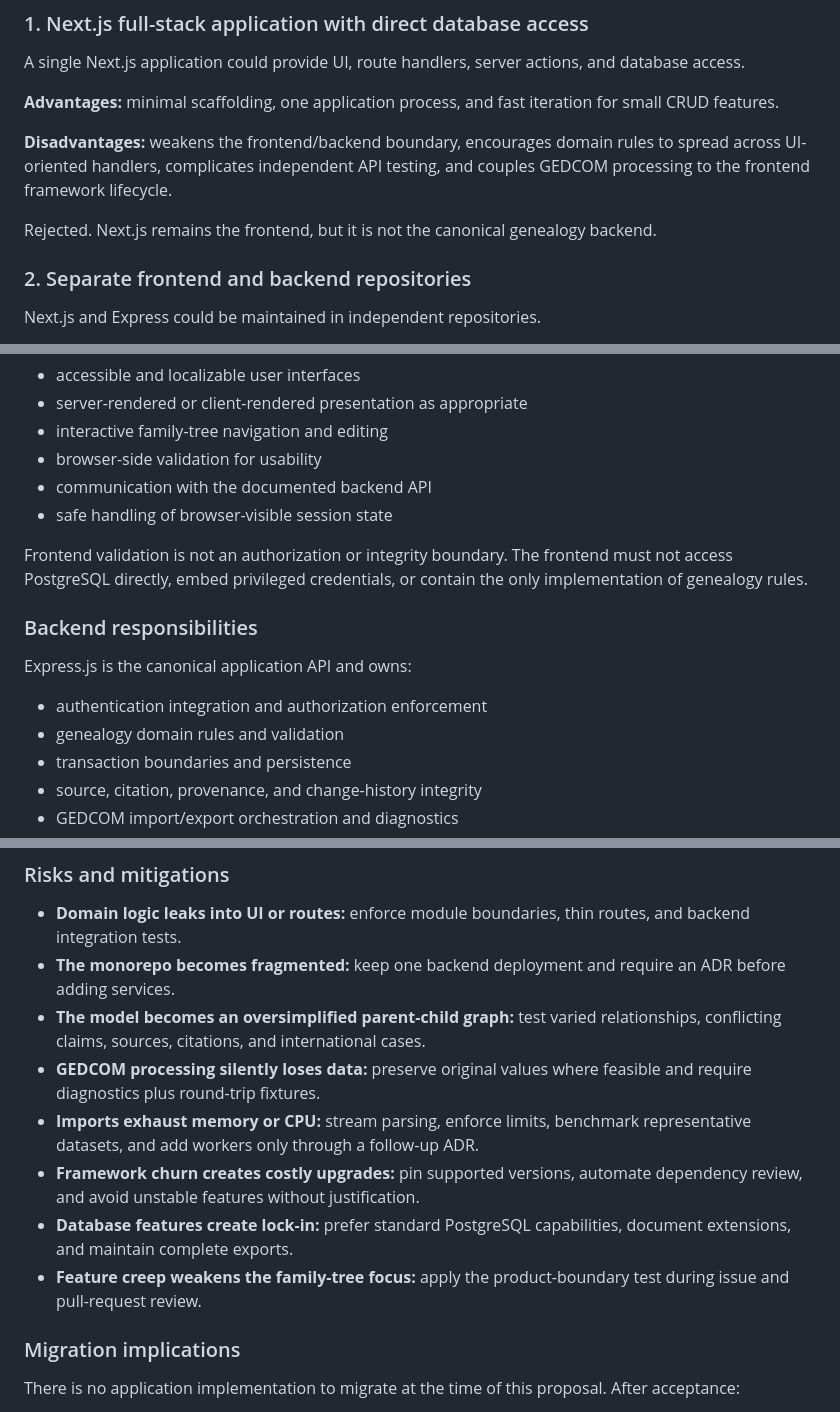
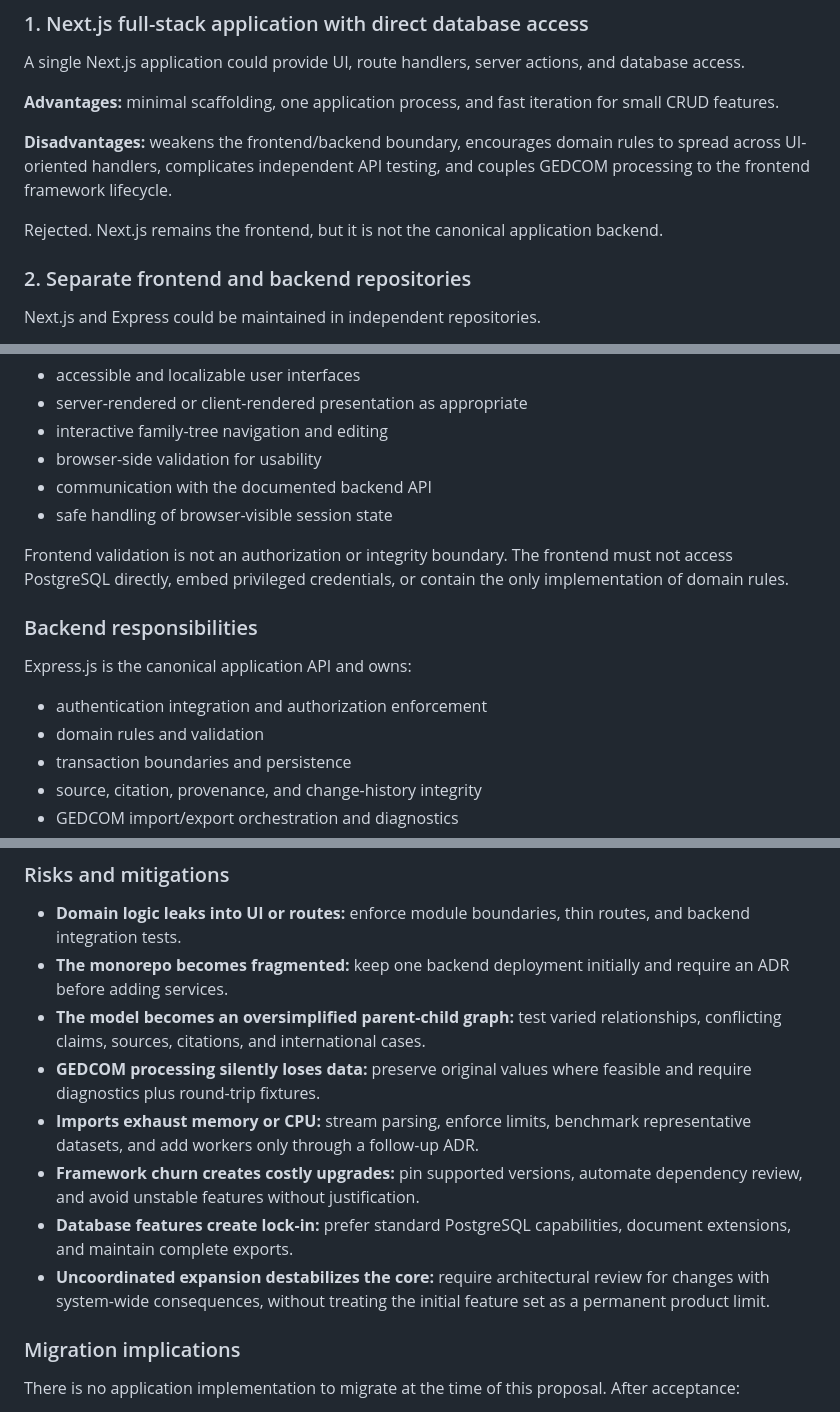
Before and after one commit to rumpun-app/rumpun-community, a Markdown page: docs/adr/0002-initial-application-architecture-and-technology-stack.md, 3 parts joined by grey strips. Rendered like a GitHub page.

```diff
--- a/docs/adr/0002-initial-application-architecture-and-technology-stack.md
+++ b/docs/adr/0002-initial-application-architecture-and-technology-stack.md
@@ -67,7 +57,7 @@ A single Next.js application could provide UI, route handlers, server actions, a
 
 **Disadvantages:** weakens the frontend/backend boundary, encourages domain rules to spread across UI-oriented handlers, complicates independent API testing, and couples GEDCOM processing to the frontend framework lifecycle.
 
-Rejected. Next.js remains the frontend, but it is not the canonical genealogy backend.
+Rejected. Next.js remains the frontend, but it is not the canonical application backend.
 
 ### 2. Separate frontend and backend repositories
 
@@ -148,14 +138,14 @@ Next.js owns:
 - communication with the documented backend API
 - safe handling of browser-visible session state
 
-Frontend validation is not an authorization or integrity boundary. The frontend must not access PostgreSQL directly, embed privileged credentials, or contain the only implementation of genealogy rules.
+Frontend validation is not an authorization or integrity boundary. The frontend must not access PostgreSQL directly, embed privileged credentials, or contain the only implementation of domain rules.
 
 ### Backend responsibilities
 
 Express.js is the canonical application API and owns:
 
 - authentication integration and authorization enforcement
-- genealogy domain rules and validation
+- domain rules and validation
 - transaction boundaries and persistence
 - source, citation, provenance, and change-history integrity
 - GEDCOM import/export orchestration and diagnostics
@@ -299,13 +297,13 @@ Performance tests must cover representative traversal and GEDCOM datasets before
 ### Risks and mitigations
 
 - **Domain logic leaks into UI or routes:** enforce module boundaries, thin routes, and backend integration tests.
-- **The monorepo becomes fragmented:** keep one backend deployment and require an ADR before adding services.
+- **The monorepo becomes fragmented:** keep one backend deployment initially and require an ADR before adding services.
 - **The model becomes an oversimplified parent-child graph:** test varied relationships, conflicting claims, sources, citations, and international cases.
 - **GEDCOM processing silently loses data:** preserve original values where feasible and require diagnostics plus round-trip fixtures.
 - **Imports exhaust memory or CPU:** stream parsing, enforce limits, benchmark representative datasets, and add workers only through a follow-up ADR.
 - **Framework churn creates costly upgrades:** pin supported versions, automate dependency review, and avoid unstable features without justification.
 - **Database features create lock-in:** prefer standard PostgreSQL capabilities, document extensions, and maintain complete exports.
-- **Feature creep weakens the family-tree focus:** apply the product-boundary test during issue and pull-request review.
+- **Uncoordinated expansion destabilizes the core:** require architectural review for changes with system-wide consequences, without treating the initial feature set as a permanent product limit.
 
 ### Migration implications
 
```
Also changed, not shown: other parts of docs/adr/0002-initial-application-architecture-and-technology-stack.md (+29 -31 lines).
